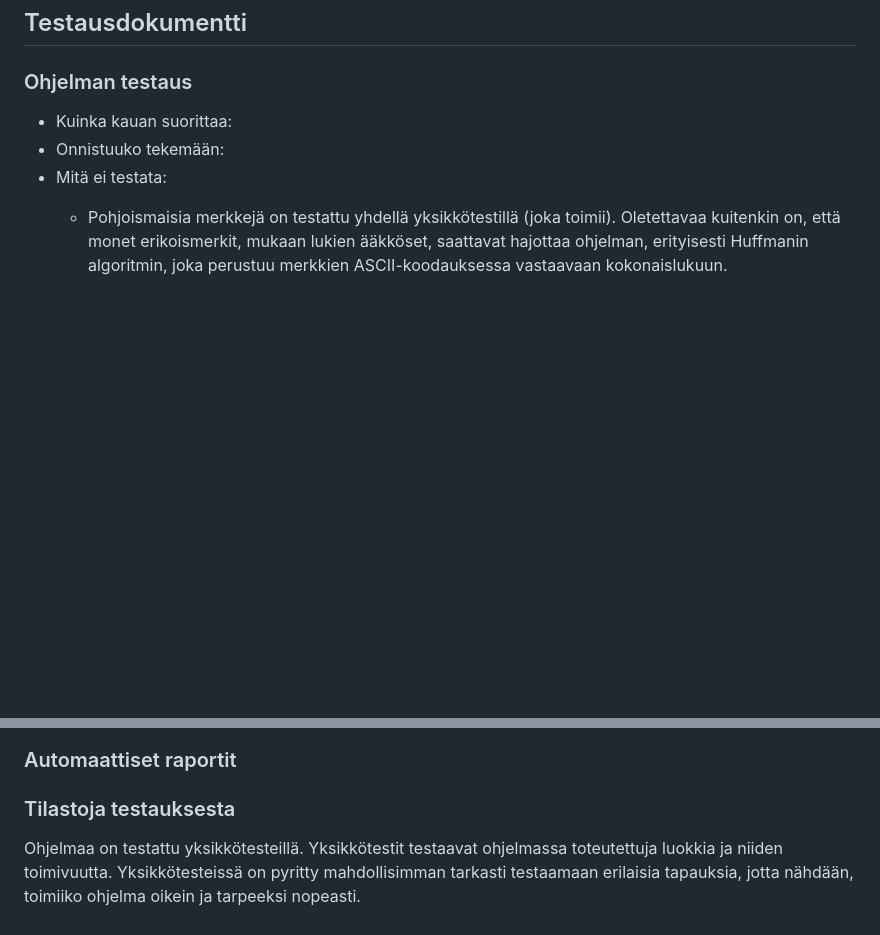
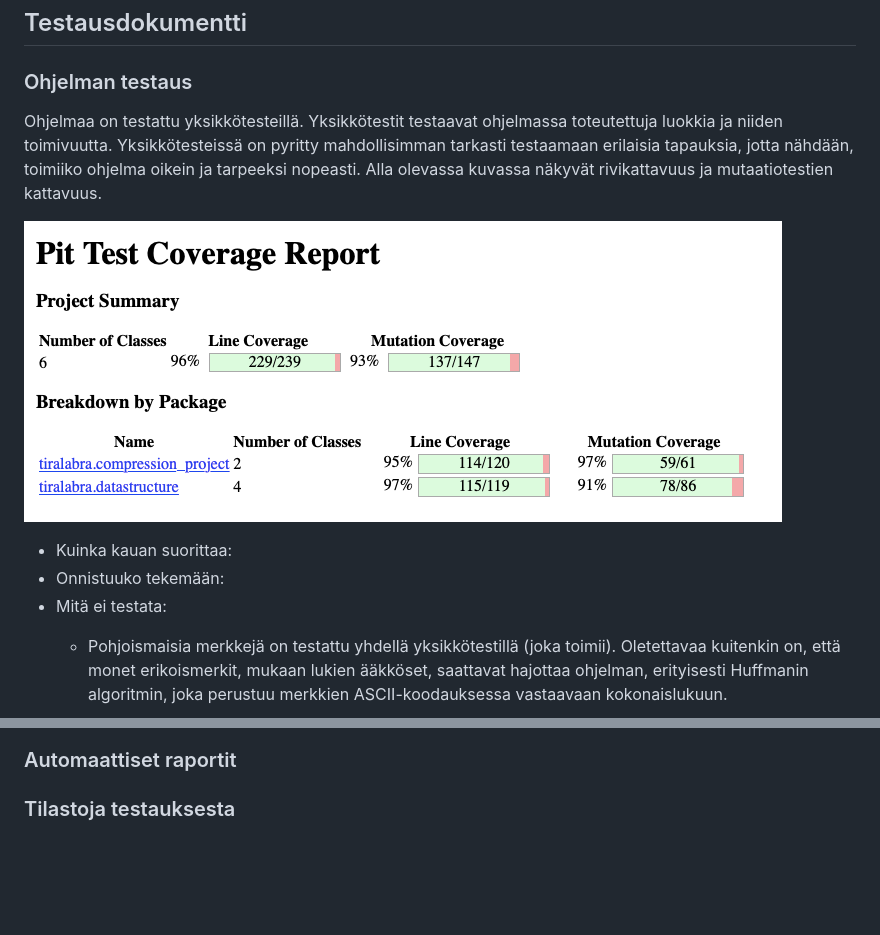
Before and after one commit to jupouta/data_compression_project, a Markdown page: documents/testausdokumentti.md, 2 parts joined by grey strips. GitHub-like rendering; pictures changed too: documents/picReport.png (added); blank space fills up the shorter version.

```diff
--- a/documents/testausdokumentti.md
+++ b/documents/testausdokumentti.md
@@ -1,6 +1,11 @@
 ## Testausdokumentti
 
 ### Ohjelman testaus
+
+Ohjelmaa on testattu yksikkötesteillä. Yksikkötestit testaavat ohjelmassa toteutettuja luokkia ja niiden toimivuutta. Yksikkötesteissä on pyritty mahdollisimman tarkasti testaamaan erilaisia tapauksia, jotta nähdään, toimiiko ohjelma oikein ja tarpeeksi nopeasti. Alla olevassa kuvassa näkyvät rivikattavuus ja mutaatiotestien kattavuus.
+
+![Kuva mutaatiotestiraportista](picReport.png)
+
 - Kuinka kauan suorittaa:
 - Onnistuuko tekemään:
 - Mitä ei testata:
@@ -33,6 +38,3 @@ LZW tuottaa lähes saman kuin Huffman. Pituus vaikuttaa kuitenkin asiaan: jos sy
 
 
 ### Tilastoja testauksesta
-
-
-Ohjelmaa on testattu yksikkötesteillä. Yksikkötestit testaavat ohjelmassa toteutettuja luokkia ja niiden toimivuutta. Yksikkötesteissä on pyritty mahdollisimman tarkasti testaamaan erilaisia tapauksia, jotta nähdään, toimiiko ohjelma oikein ja tarpeeksi nopeasti.
```
Also changed, not shown: documents/toteutusdokumentti.md (+8 -9 lines), 12 other files.
